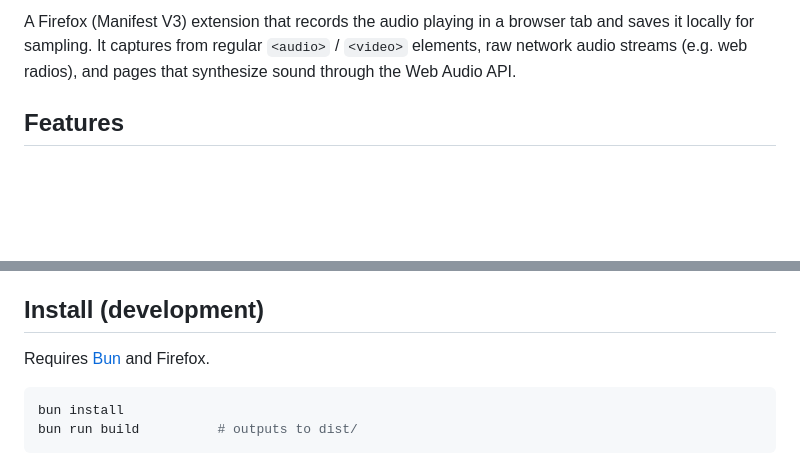
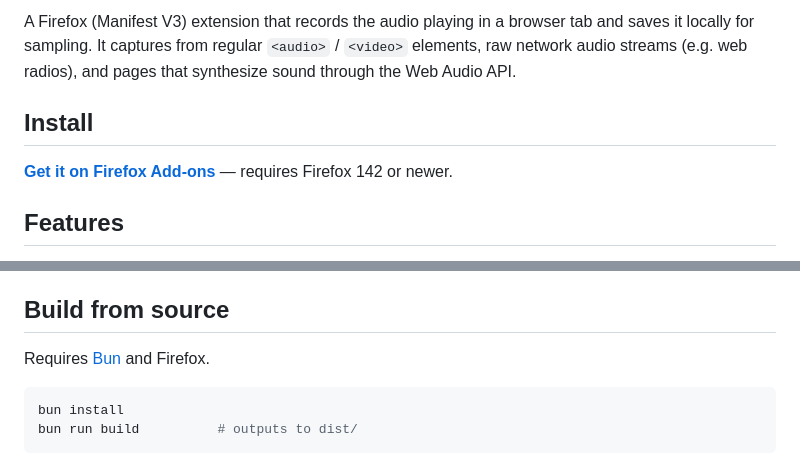
Before and after one commit to enzoomoreira/tab-audio-recorder, a Markdown page: README.md, 2 parts joined by grey strips. Rendered like a GitHub page; blank space fills up the shorter version.

```diff
--- a/README.md
+++ b/README.md
@@ -4,6 +6,11 @@ A Firefox (Manifest V3) extension that records the audio playing in a browser
 tab and saves it locally for sampling. It captures from regular `<audio>` /
 `<video>` elements, raw network audio streams (e.g. web radios), and pages that
 synthesize sound through the Web Audio API.
+
+## Install
+
+[**Get it on Firefox Add-ons**](https://addons.mozilla.org/firefox/addon/tab-audio-rec/)
+— requires Firefox 142 or newer.
 
 ## Features
 
@@ -35,7 +42,7 @@ synthesize sound through the Web Audio API.
 - **DRM-aware**: EME/DRM-protected playback is detected and refused up front
   instead of saving silence.
 
-## Install (development)
+## Build from source
 
 Requires [Bun](https://bun.sh) and Firefox.
 
```
Also changed, not shown: other parts of README.md (+2 -0 lines), docs/publishing.md (+45 -9 lines).
